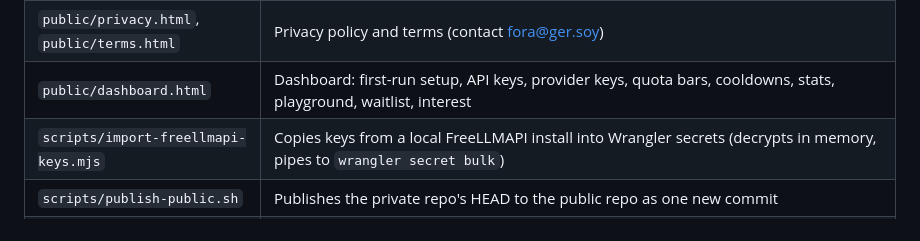
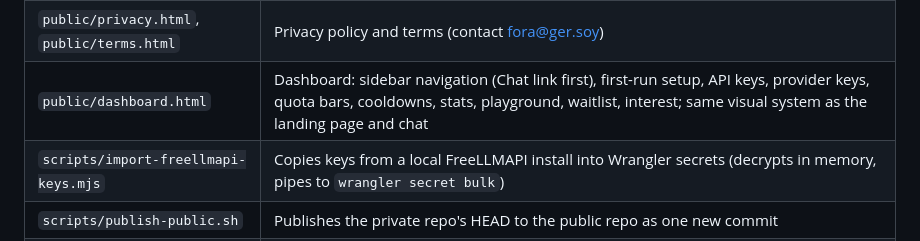
Before and after one commit to volkanger/forager, a Markdown page: docs/ARCHITECTURE.md, the part around the change. GitHub-like rendering.

Commit message:
Docs: dashboard sidebar in architecture guide

```diff
--- a/docs/ARCHITECTURE.md
+++ b/docs/ARCHITECTURE.md
@@ -41,7 +41,7 @@ landing ─── /api/* ──────►           ▼                 ▼
 | `public/index.html` | Landing page (fora.ger.soy): Deploy button, catalog, waitlist, star count, click beacons, self-host redirect to setup |
 | `public/chat.html` | Chat UI at `/chat`: signs in with a Forager API key, streams from `/v1/chat/completions`, model picker from `/v1/models`, conversations saved only in the browser (localStorage), small escaped-first markdown renderer (code, lists, tables, links limited to http/https) |
 | `public/privacy.html`, `public/terms.html` | Privacy policy and terms (contact fora@ger.soy) |
-| `public/dashboard.html` | Dashboard: first-run setup, API keys, provider keys, quota bars, cooldowns, stats, playground, waitlist, interest |
+| `public/dashboard.html` | Dashboard: sidebar navigation (Chat link first), first-run setup, API keys, provider keys, quota bars, cooldowns, stats, playground, waitlist, interest; same visual system as the landing page and chat |
 | `scripts/import-freellmapi-keys.mjs` | Copies keys from a local FreeLLMAPI install into Wrangler secrets (decrypts in memory, pipes to `wrangler secret bulk`) |
 | `scripts/publish-public.sh` | Publishes the private repo's HEAD to the public repo as one new commit |
 | `wrangler.jsonc` | Worker config: assets, Durable Object + migration, AI binding, cron, `AI_GATEWAY_ID` |
```
